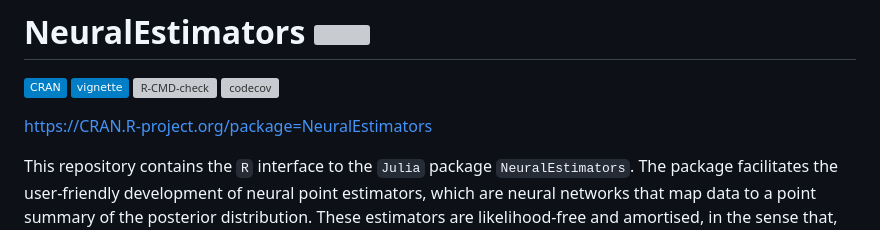
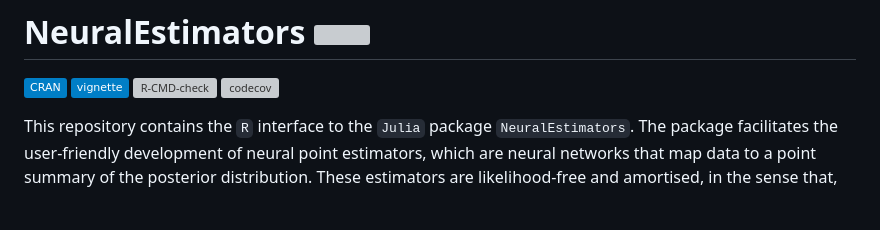
Before and after one commit to msainsburydale/NeuralEstimators, a Markdown page: README.md, the part around the change. Rendered like a GitHub page; badges without logos; blank space fills up the shorter version; grey boxes are pictures that could not be loaded.

```diff
--- a/README.md
+++ b/README.md
@@ -4,8 +4,6 @@
 [![][vignette-img]][vignette-url]
 [![R-CMD-check](https://github.com/msainsburydale/NeuralEstimators/actions/workflows/R-CMD-check.yaml/badge.svg)](https://github.com/msainsburydale/NeuralEstimators/actions/workflows/R-CMD-check.yaml)
 [![codecov](https://codecov.io/gh/msainsburydale/NeuralEstimators/branch/main/graph/badge.svg?token=6cXItEsKs5)](https://app.codecov.io/gh/msainsburydale/NeuralEstimators)
-
-https://CRAN.R-project.org/package=NeuralEstimators
 
 [CRAN-img]: https://img.shields.io/badge/CRAN-blue.svg
 [CRAN-url]: https://CRAN.R-project.org/package=NeuralEstimators
```
